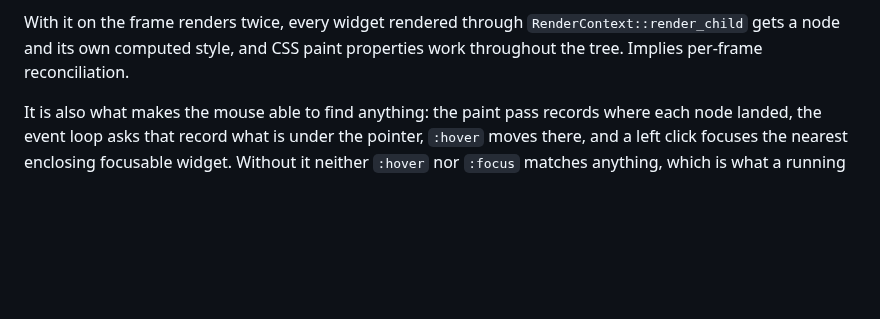
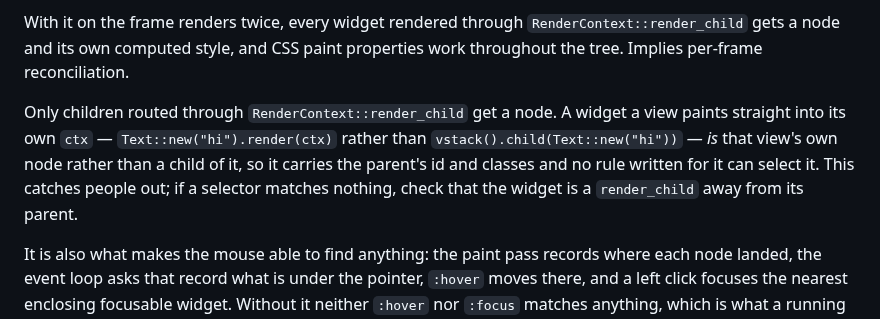
Before and after one commit to hawk90/revue, a Markdown page: docs/guides/app-builder.md, the part around the change. Drawn GitHub-style; blank space fills up the shorter version.

Commit message:
docs(guides): warn that only render_child registers a node

```diff
--- a/docs/guides/app-builder.md
+++ b/docs/guides/app-builder.md
@@ -172,6 +172,13 @@ DOM of one node and CSS never reaches a widget below the root.
 With it on the frame renders twice, every widget rendered through
 `RenderContext::render_child` gets a node and its own computed style, and CSS
 paint properties work throughout the tree. Implies per-frame reconciliation.
+
+Only children routed through `RenderContext::render_child` get a node. A widget
+a view paints straight into its own `ctx` — `Text::new("hi").render(ctx)` rather
+than `vstack().child(Text::new("hi"))` — *is* that view's own node rather than a
+child of it, so it carries the parent's id and classes and no rule written for
+it can select it. This catches people out; if a selector matches nothing, check
+that the widget is a `render_child` away from its parent.
 
 It is also what makes the mouse able to find anything: the paint pass records
 where each node landed, the event loop asks that record what is under the
```
